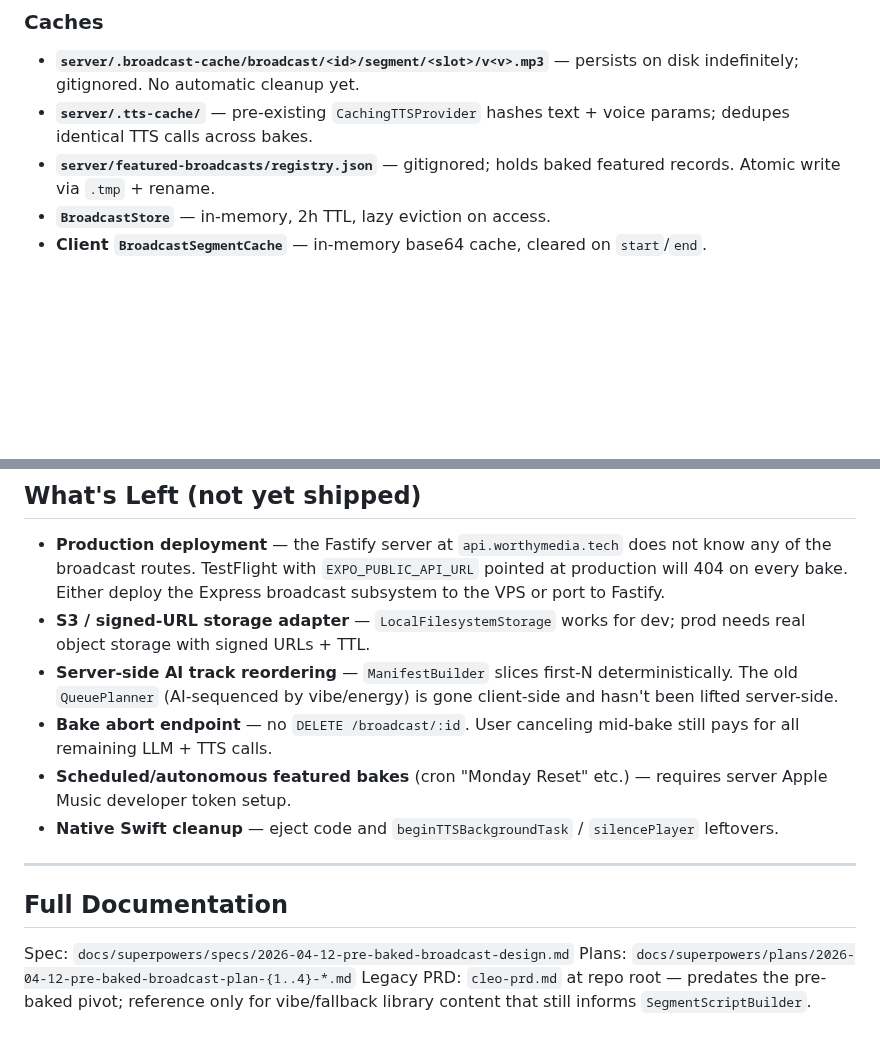
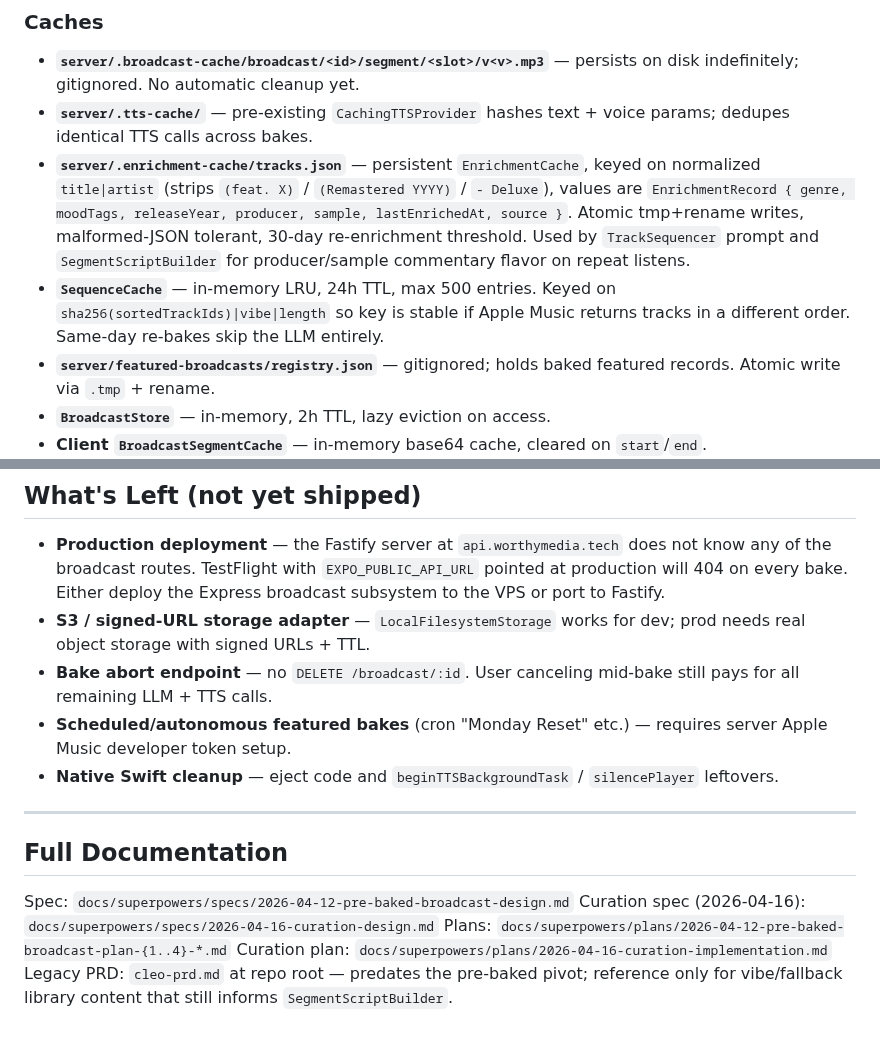
Before and after one commit to bworthy89/cleo, a Markdown page: CLAUDE.md, 2 parts joined by grey strips. Rendered like a GitHub page; blank space fills up the shorter version.

```diff
--- a/CLAUDE.md
+++ b/CLAUDE.md
@@ -265,6 +291,15 @@ create(input):
   indefinitely; gitignored. No automatic cleanup yet.
 - **`server/.tts-cache/`** — pre-existing `CachingTTSProvider` hashes text + voice
   params; dedupes identical TTS calls across bakes.
+- **`server/.enrichment-cache/tracks.json`** — persistent `EnrichmentCache`, keyed on
+  normalized `title|artist` (strips `(feat. X)` / `(Remastered YYYY)` / `- Deluxe`),
+  values are `EnrichmentRecord { genre, moodTags, releaseYear, producer, sample,
+  lastEnrichedAt, source }`. Atomic tmp+rename writes, malformed-JSON tolerant, 30-day
+  re-enrichment threshold. Used by `TrackSequencer` prompt and `SegmentScriptBuilder`
+  for producer/sample commentary flavor on repeat listens.
+- **`SequenceCache`** — in-memory LRU, 24h TTL, max 500 entries. Keyed on
+  `sha256(sortedTrackIds)|vibe|length` so key is stable if Apple Music returns tracks
+  in a different order. Same-day re-bakes skip the LLM entirely.
 - **`server/featured-broadcasts/registry.json`** — gitignored; holds baked featured
   records. Atomic write via `.tmp` + rename.
 - **`BroadcastStore`** — in-memory, 2h TTL, lazy eviction on access.
@@ -461,9 +510,6 @@ EXPO_PUBLIC_SENTRY_DSN
   the VPS or port to Fastify.
 - **S3 / signed-URL storage adapter** — `LocalFilesystemStorage` works for dev; prod
   needs real object storage with signed URLs + TTL.
-- **Server-side AI track reordering** — `ManifestBuilder` slices first-N deterministically.
-  The old `QueuePlanner` (AI-sequenced by vibe/energy) is gone client-side and hasn't
-  been lifted server-side.
 - **Bake abort endpoint** — no `DELETE /broadcast/:id`. User canceling mid-bake still
   pays for all remaining LLM + TTS calls.
 - **Scheduled/autonomous featured bakes** (cron "Monday Reset" etc.) — requires server
@@ -476,6 +522,8 @@ EXPO_PUBLIC_SENTRY_DSN
 ## Full Documentation
 
 Spec: `docs/superpowers/specs/2026-04-12-pre-baked-broadcast-design.md`
+Curation spec (2026-04-16): `docs/superpowers/specs/2026-04-16-curation-design.md`
 Plans: `docs/superpowers/plans/2026-04-12-pre-baked-broadcast-plan-{1..4}-*.md`
+Curation plan: `docs/superpowers/plans/2026-04-16-curation-implementation.md`
 Legacy PRD: `cleo-prd.md` at repo root — predates the pre-baked pivot; reference only
 for vibe/fallback library content that still informs `SegmentScriptBuilder`.
```
Also changed, not shown: other parts of CLAUDE.md (+48 -8 lines).
